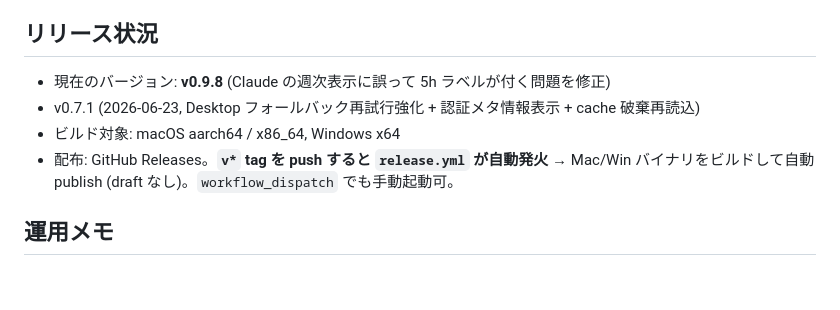
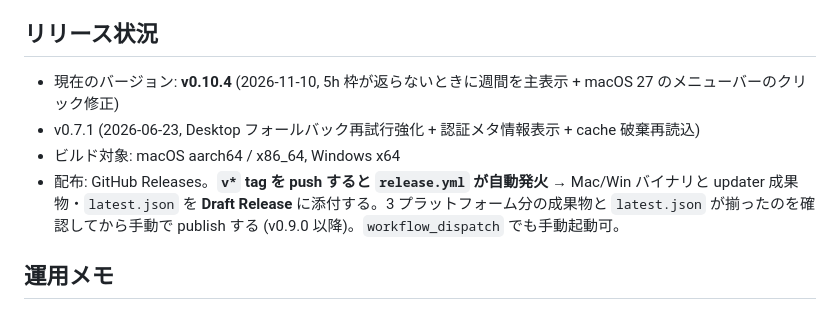
Before and after one commit to maedayoshiaki/claude_token_display, a Markdown page: status.md, the part around the change. Drawn GitHub-style; blank space fills up the shorter version.

Commit message:
status.md: update the release status to v0.10.4 and the draft release flow
Co-Authored-By: Claude Opus 5.5 <noreply@anthropic.com>

```diff
--- a/status.md
+++ b/status.md
@@ -52,10 +52,10 @@
 
 ## リリース状況
 
-- 現在のバージョン: **v0.9.8** (Claude の週次表示に誤って 5h ラベルが付く問題を修正)
+- 現在のバージョン: **v0.10.4** (2026-11-10, 5h 枠が返らないときに週間を主表示 + macOS 27 のメニューバーのクリック修正)
 - v0.7.1 (2026-06-23, Desktop フォールバック再試行強化 + 認証メタ情報表示 + cache 破棄再読込)
 - ビルド対象: macOS aarch64 / x86_64, Windows x64
-- 配布: GitHub Releases。**`v*` tag を push すると `release.yml` が自動発火** → Mac/Win バイナリをビルドして自動 publish (draft なし)。`workflow_dispatch` でも手動起動可。
+- 配布: GitHub Releases。**`v*` tag を push すると `release.yml` が自動発火** → Mac/Win バイナリと updater 成果物・`latest.json` を **Draft Release** に添付する。3 プラットフォーム分の成果物と `latest.json` が揃ったのを確認してから手動で publish する (v0.9.0 以降)。`workflow_dispatch` でも手動起動可。
 
 ## 運用メモ
 
```
